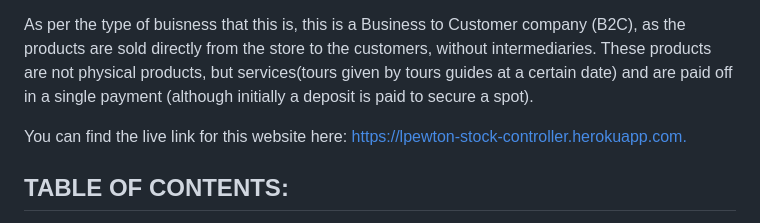
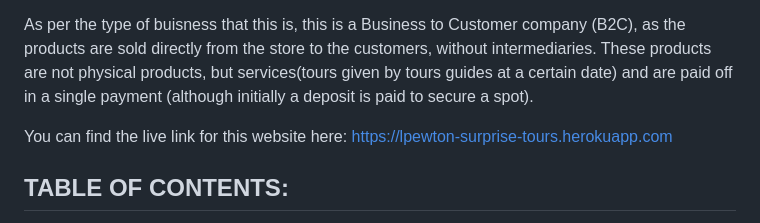
Before and after one commit to lpewton/surprise-tours, a Markdown page: README.md, the part around the change. GitHub-like rendering.

```diff
--- a/README.md
+++ b/README.md
@@ -5,7 +5,7 @@ Aside from that, the customer is also able to log in to see their past purchases
 
 As per the type of buisness that this is, this is a Business to Customer company (B2C), as the products are sold directly from the store to the customers, without intermediaries. These products are not physical products, but services(tours given by tours guides at a certain date) and are paid off in a single payment (although initially a deposit is paid to secure a spot).
 
-You can find the live link for this website here: [https://lpewton-stock-controller.herokuapp.com.](https://lpewton-surprise-tours.herokuapp.com/)
+You can find the live link for this website here: [https://lpewton-surprise-tours.herokuapp.com](https://lpewton-surprise-tours.herokuapp.com/)
 
 ## TABLE OF CONTENTS:
   * [User Experience (UX):](#user-experience-ux)
```
